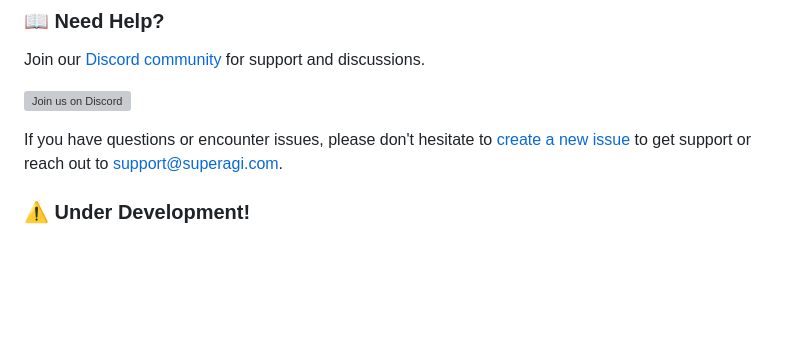
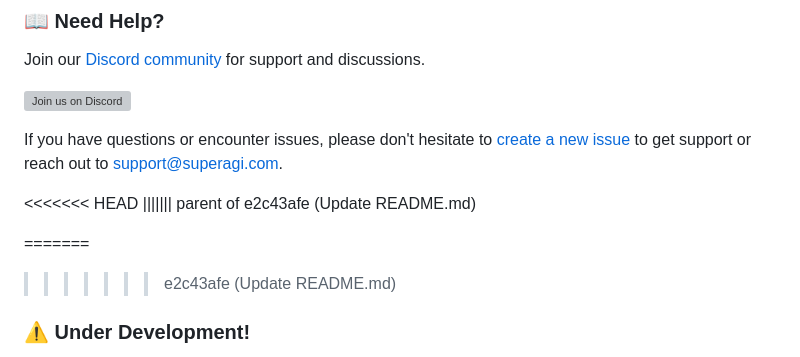
Before and after one commit to SashvDave/react-native-flask, a Markdown page: README.md, the part around the change. Drawn GitHub-style; blank space fills up the shorter version; grey boxes are pictures that could not be loaded.

```diff
--- a/README.md
+++ b/README.md
@@ -253,5 +253,12 @@ Join our [Discord community](https://discord.gg/pmFVyCDDyH) for support and disc
 
 If you have questions or encounter issues, please don't hesitate to [create a new issue](https://github.com/TransformerOptimus/SuperCoder/issues/new/choose) to get support or reach out to support@superagi.com.
 
+<<<<<<< HEAD
+||||||| parent of e2c43afe (Update README.md)
+
+=======
+
+
+>>>>>>> e2c43afe (Update README.md)
 ### ⚠️ Under Development!
 This project is under active development and may still have issues. We appreciate your understanding and patience. If you encounter any problems, please check the open issues first. If your issue is not listed, kindly create a new issue detailing the error or problem you experienced. Thank you for your support!
```
